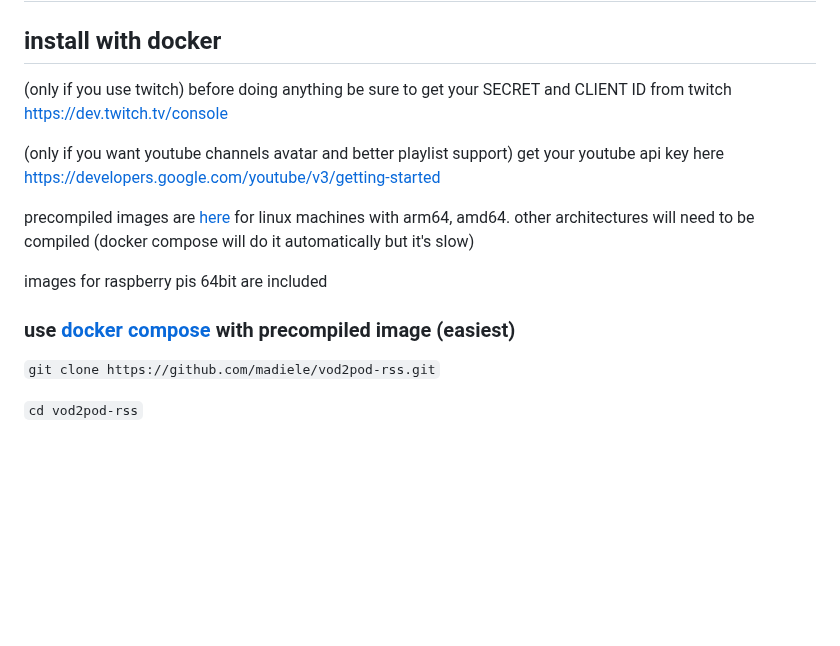
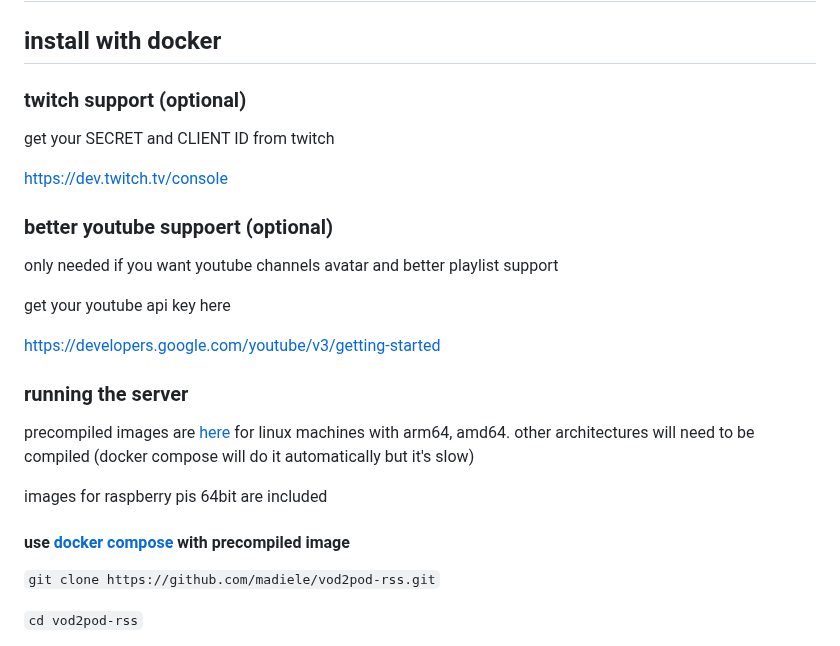
Before and after one commit to madiele/vod2pod-rss, a Markdown page: README.md, the part around the change. GitHub-like rendering; blank space fills up the shorter version.

```diff
--- a/README.md
+++ b/README.md
@@ -36,17 +36,26 @@ Just add the link to your podcast client.
 # Installation
 
 ## install with docker
-(only if you use twitch) before doing anything be sure to get your SECRET and CLIENT ID from twitch
+### twitch support (optional)
+get your SECRET and CLIENT ID from twitch
+
 https://dev.twitch.tv/console
 
-(only if you want youtube channels avatar and better playlist support) get your youtube api key here
+
+### better youtube suppoert (optional)
+only needed if you want youtube channels avatar and better playlist support
+
+get your youtube api key here
+
 https://developers.google.com/youtube/v3/getting-started
+
+### running the server
 
 precompiled images are [here](https://hub.docker.com/r/madiele/vod2pod-rss/) for linux machines with arm64, amd64. other architectures will need to be compiled (docker compose will do it automatically but it's slow)
 
 images for raspberry pis 64bit are included
 
-### use [docker compose](https://docs.docker.com/compose/install/) with precompiled image (easiest)
+#### use [docker compose](https://docs.docker.com/compose/install/) with precompiled image
 
 `git clone https://github.com/madiele/vod2pod-rss.git`
 
```
